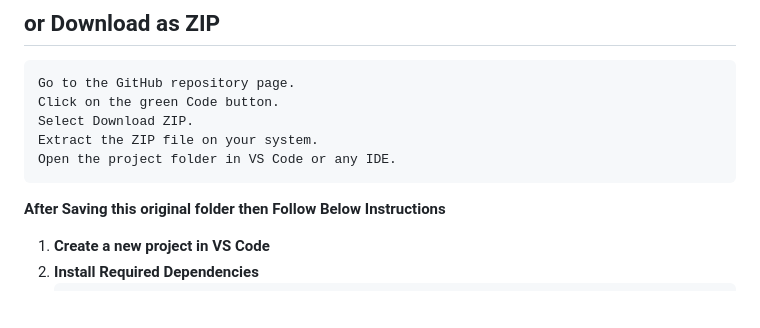
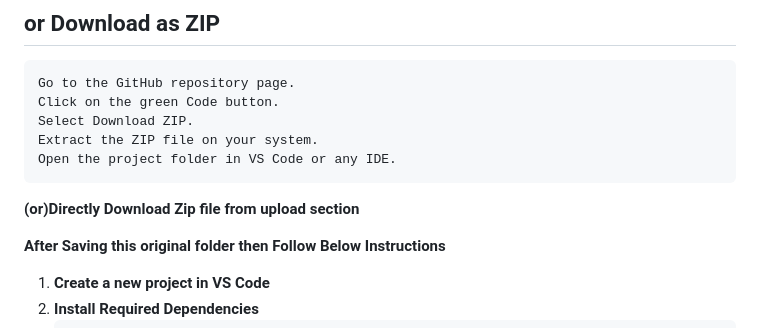
Before and after one commit to sadath1913/Food-Product-Scanner---Nutriscan, a Markdown page: README.md, the part around the change. GitHub-like rendering; blank space fills up the shorter version.

```diff
--- a/README.md
+++ b/README.md
@@ -66,6 +66,7 @@ cd Food-Product-Scanner---Nutriscan
     Select Download ZIP.
     Extract the ZIP file on your system.
     Open the project folder in VS Code or any IDE.
+**(or)Directly Download Zip file from upload section**
 
 **After Saving this original folder then Follow Below Instructions**
 
```
